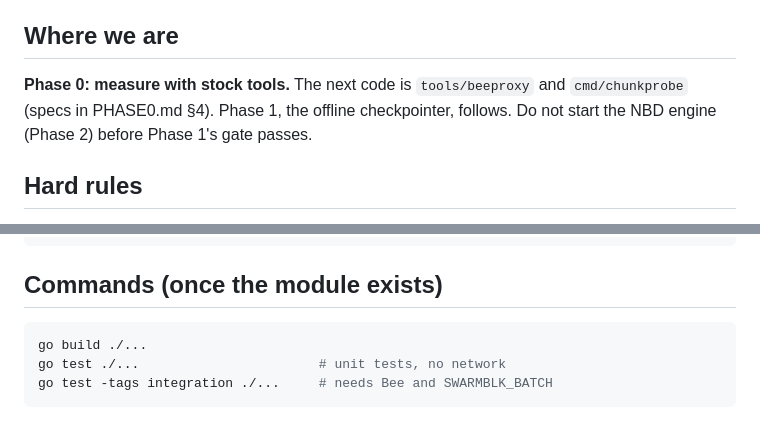
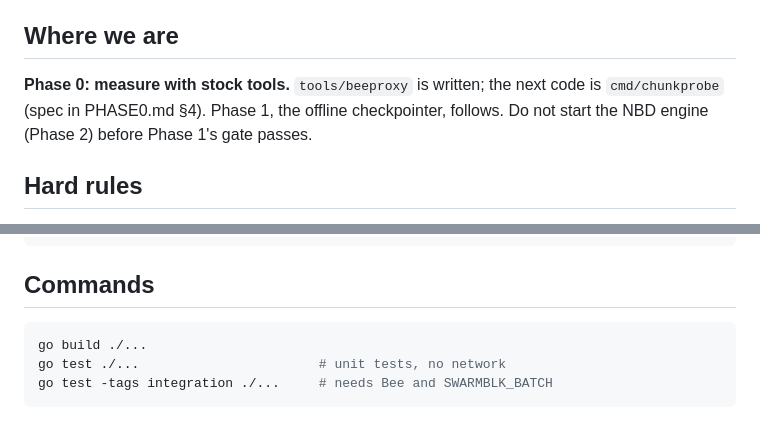
Before and after one commit to petfold/swarmblk, a Markdown page: CLAUDE.md, 2 parts joined by grey strips. GitHub-like rendering.

````diff
--- a/CLAUDE.md
+++ b/CLAUDE.md
@@ -11,7 +11,7 @@ swarmblk is a virtual disk whose snapshots live on Ethereum Swarm. Each snapshot
 
 ## Where we are
 
-**Phase 0: measure with stock tools.** The next code is `tools/beeproxy` and `cmd/chunkprobe` (specs in PHASE0.md §4). Phase 1, the offline checkpointer, follows. Do not start the NBD engine (Phase 2) before Phase 1's gate passes.
+**Phase 0: measure with stock tools.** `tools/beeproxy` is written; the next code is `cmd/chunkprobe` (spec in PHASE0.md §4). Phase 1, the offline checkpointer, follows. Do not start the NBD engine (Phase 2) before Phase 1's gate passes.
 
 ## Hard rules
 
@@ -64,7 +64,7 @@ internal/lineage/    lineage feed (registry in Phase 4)
 docs/                DESIGN, SPEC, PHASE0, results/
 ```
 
-## Commands (once the module exists)
+## Commands
 
 ```sh
 go build ./...
````
Also changed, not shown: README.md (+1 -1 lines), ROADMAP.md (+1 -1 lines).
